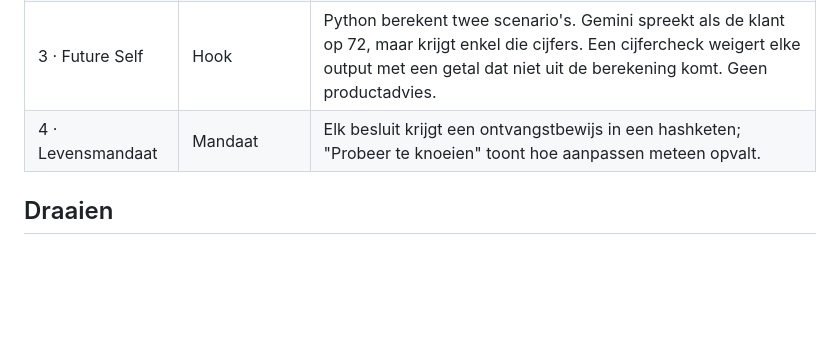
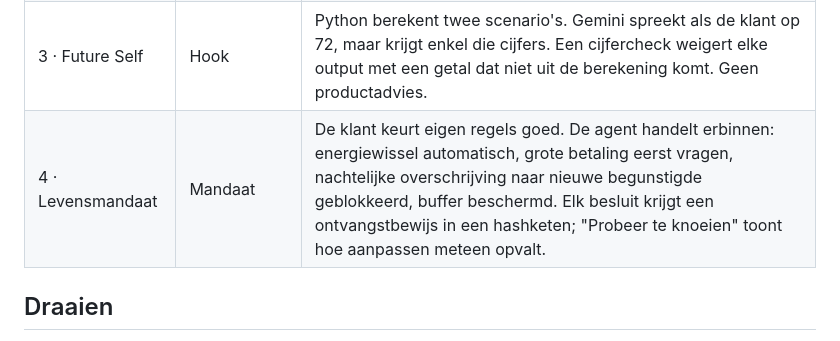
Before and after one commit to lili-db-devoteam/momentum-alpha, a Markdown page: README.md, the part around the change. GitHub-like rendering; blank space fills up the shorter version.

Commit message:
docs: restore Levensmandaat description in README
Co-Authored-By: Claude Opus 5.5 <noreply@anthropic.com>

```diff
--- a/README.md
+++ b/README.md
@@ -13,7 +13,7 @@ KBC herkent wie je nu bent, handelt binnen jouw regels en bewaakt wie je wordt.
 | 1 · Bankiersview | Understand + Scale | Een uitlegbaar model (gewogen regels) scoort 10.000 synthetische klanten in milliseconden op levenssituatie. Elke klant krijgt zijn redenen mee. Geen LLM, dus geen LLM-kost voor herkenning. |
 | 2 · App van de klant | Adapt | De homepage toont een kaart die past bij de situatie, met kanaal en toon per situatie. "Waarom zie ik dit?" toont de signalen en gewichten; de klant kan elk signaal uitzetten en ziet de kaart verdwijnen. |
 | 3 · Future Self | Hook | Python berekent twee scenario's. Gemini spreekt als de klant op 72, maar krijgt enkel die cijfers. Een cijfercheck weigert elke output met een getal dat niet uit de berekening komt. Geen productadvies. |
-| 4 · Levensmandaat | Mandaat | Elk besluit krijgt een ontvangstbewijs in een hashketen; "Probeer te knoeien" toont hoe aanpassen meteen opvalt. |
+| 4 · Levensmandaat | Mandaat | De klant keurt eigen regels goed. De agent handelt erbinnen: energiewissel automatisch, grote betaling eerst vragen, nachtelijke overschrijving naar nieuwe begunstigde geblokkeerd, buffer beschermd. Elk besluit krijgt een ontvangstbewijs in een hashketen; "Probeer te knoeien" toont hoe aanpassen meteen opvalt. |
 
 ## Draaien
 
```
